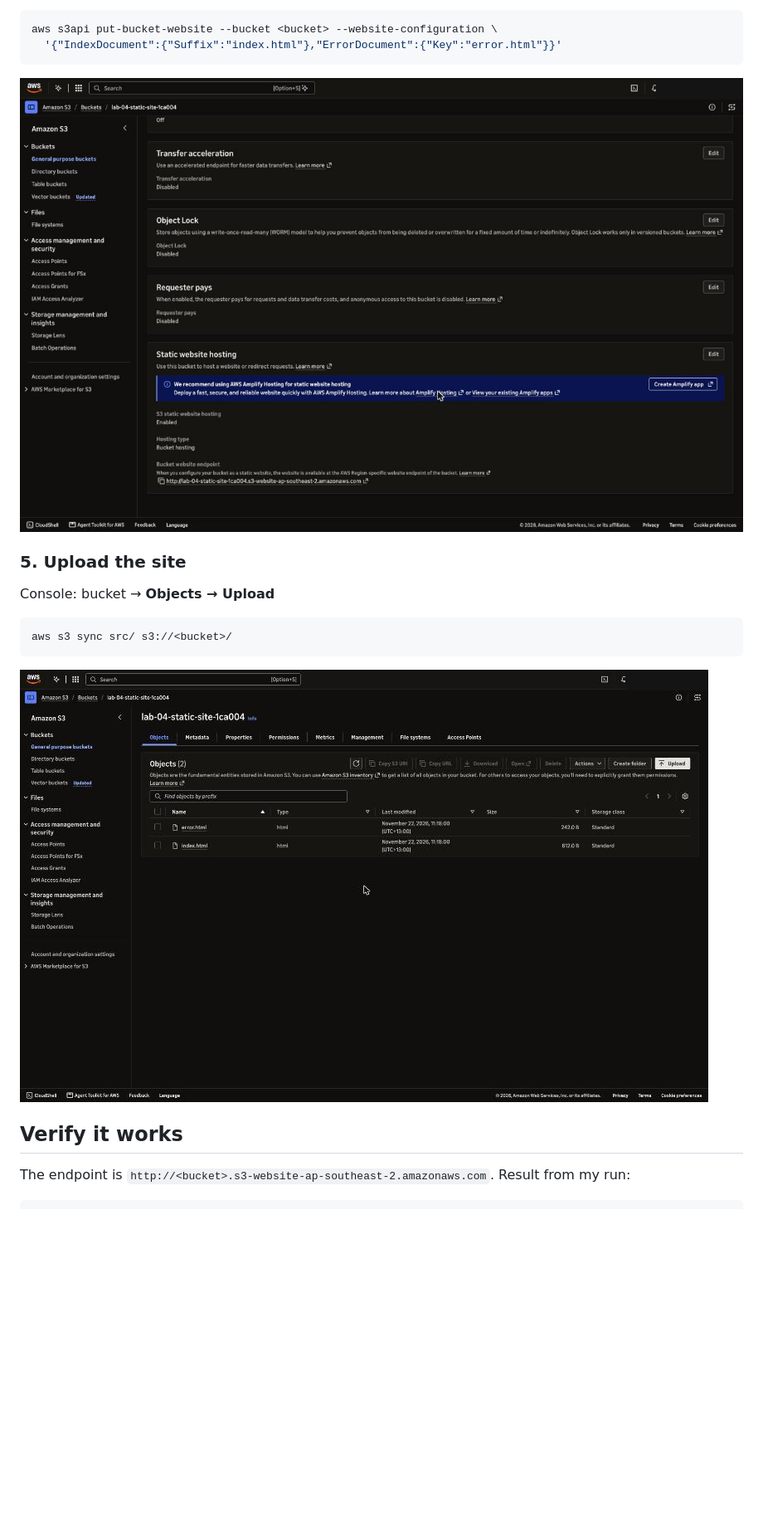
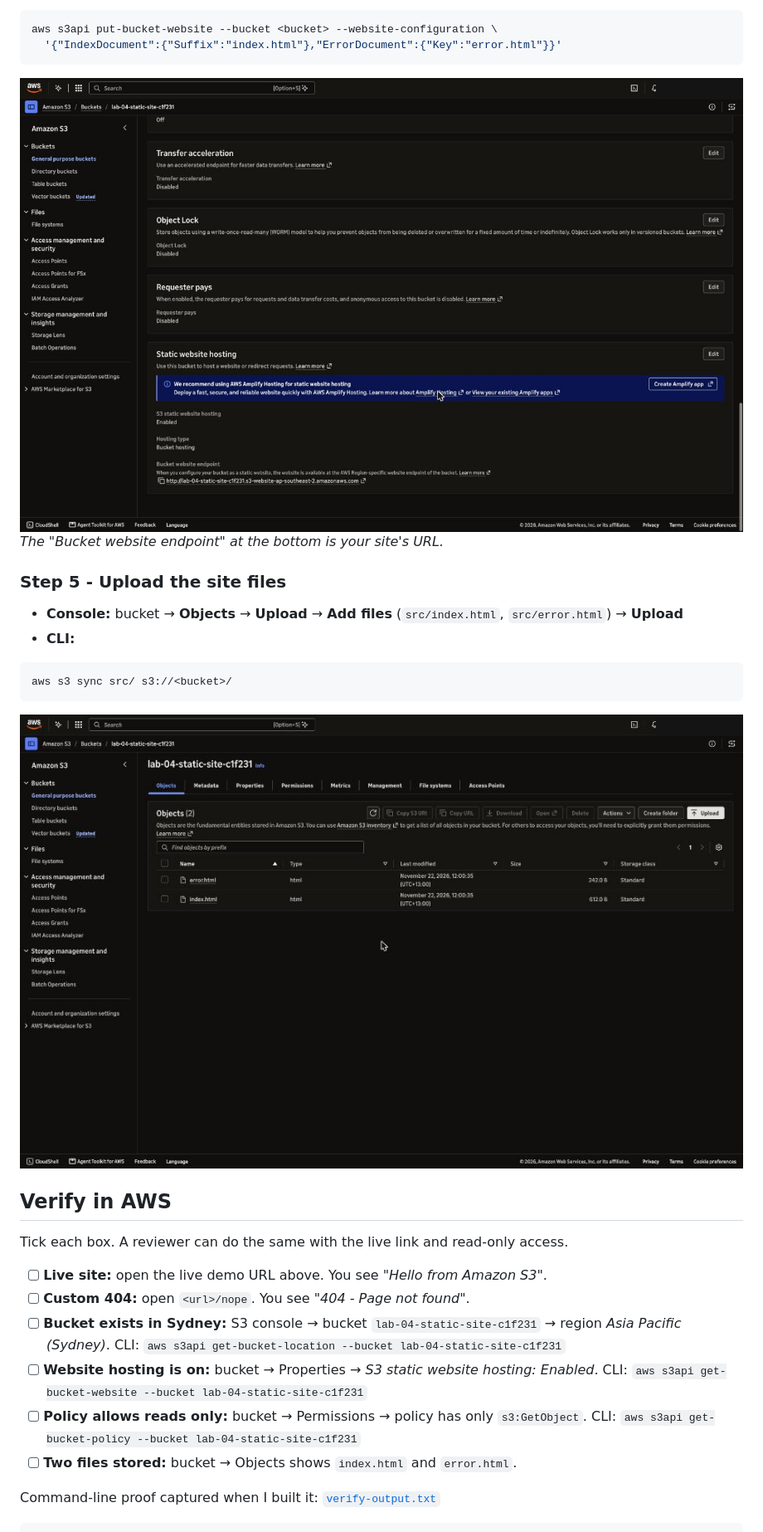
Before and after one commit to Aseeesh/aws-hands-on-labs, a Markdown page: 04-s3-static-website/README.md, the part around one of its changes. Shown at 83% size. GitHub-like rendering; pictures changed too: 04-s3-static-website/screenshots/01-bucket-objects.png (deleted), 04-s3-static-website/screenshots/02-static-website-hosting-enabled.png (deleted), 04-s3-static-website/screenshots/03-static-website-hosting.png (added); blank space fills up the shorter version.

Commit message:
Lab 04: live deployment, per-step screenshots and Verify-in-AWS checklist
Co-Authored-By: Claude Sonnet 5.5 <noreply@anthropic.com>

````diff
--- a/04-s3-static-website/README.md
+++ b/04-s3-static-website/README.md
@@ -49,16 +62,26 @@ Console: bucket → **Properties → Static website hosting → Edit → Enable*
 aws s3api put-bucket-website --bucket <bucket> --website-configuration \
   '{"IndexDocument":{"Suffix":"index.html"},"ErrorDocument":{"Key":"error.html"}}'
 ```
-![Static website hosting enabled](screenshots/02-static-website-hosting-enabled.png)
+![Static website hosting enabled](screenshots/03-static-website-hosting.png)
+*The "Bucket website endpoint" at the bottom is your site's URL.*
 
-### 5. Upload the site
-Console: bucket → **Objects → Upload**
+### Step 5 - Upload the site files
+- **Console:** bucket → **Objects** → **Upload** → **Add files** (`src/index.html`, `src/error.html`) → **Upload**
+- **CLI:**
 ```bash
 aws s3 sync src/ s3://<bucket>/
 ```
-![Bucket objects](screenshots/01-bucket-objects.png)
+![Bucket objects](screenshots/04-bucket-objects.png)
 
-## Verify it works
-The endpoint is `http://<bucket>.s3-website-ap-southeast-2.amazonaws.com`. Result from my run:
+## Verify in AWS
+Tick each box. A reviewer can do the same with the live link and read-only access.
 
+- [ ] **Live site:** open the live demo URL above. You see *"Hello from Amazon S3"*.
+- [ ] **Custom 404:** open `<url>/nope`. You see *"404 - Page not found"*.
+- [ ] **Bucket exists in Sydney:** S3 console → bucket `lab-04-static-site-c1f231` → region *Asia Pacific (Sydney)*. CLI: `aws s3api get-bucket-location --bucket lab-04-static-site-c1f231`
+- [ ] **Website hosting is on:** bucket → Properties → *S3 static website hosting: Enabled*. CLI: `aws s3api get-bucket-website --bucket lab-04-static-site-c1f231`
+- [ ] **Policy allows reads only:** bucket → Permissions → policy has only `s3:GetObject`. CLI: `aws s3api get-bucket-policy --bucket lab-04-static-site-c1f231`
+- [ ] **Two files stored:** bucket → Objects shows `index.html` and `error.html`.
+
+Command-line proof captured when I built it: [`verify-output.txt`](verify-output.txt)
 ```
````
Also changed, not shown: other parts of 04-s3-static-website/README.md (+33 -20 lines), 04-s3-static-website/screenshots/01-block-public-access.png (added), 04-s3-static-website/screenshots/02-bucket-policy.png (added), 1 other file.
